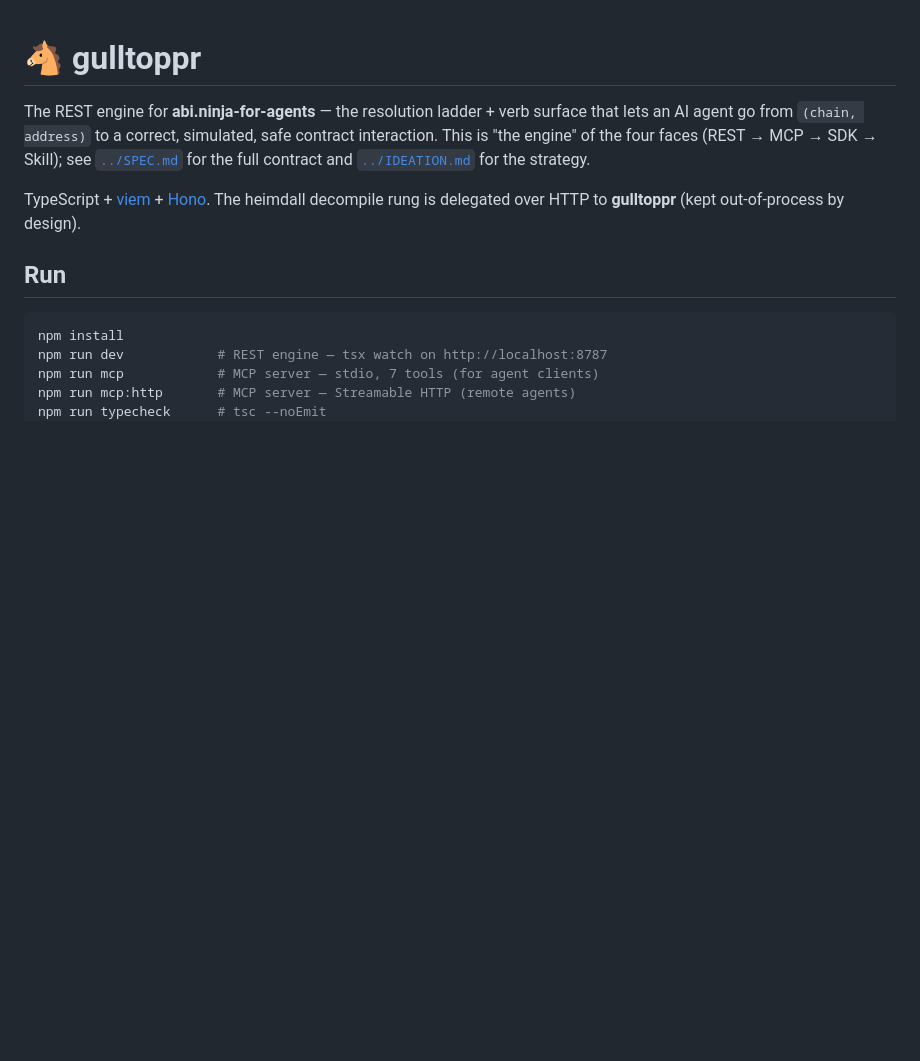
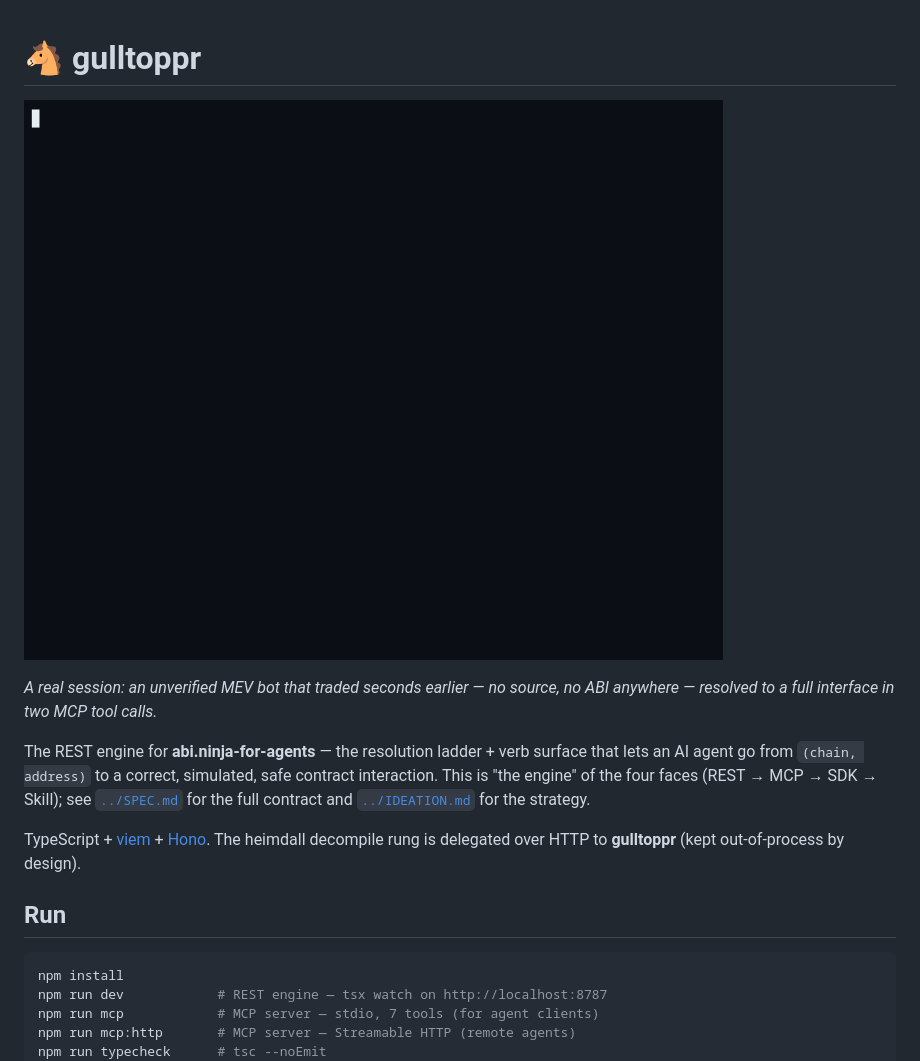
Before and after one commit to portdeveloper/gulltoppr, a Markdown page: README.md, the part around the change. Rendered like a GitHub page; pictures changed too: assets/demo.gif (added); blank space fills up the shorter version.

```diff
--- a/README.md
+++ b/README.md
@@ -1,4 +1,8 @@
 # 🐴 gulltoppr
+
+![An agent resolving a live unverified MEV bot via gulltoppr — decompiled ABI, provenance warning, registry-proven name, live read](assets/demo.gif)
+
+*A real session: an unverified MEV bot that traded seconds earlier — no source, no ABI anywhere — resolved to a full interface in two MCP tool calls.*
 
 The REST engine for **abi.ninja-for-agents** — the resolution ladder + verb surface
 that lets an AI agent go from `(chain, address)` to a correct, simulated, safe
```
Also changed, not shown: docs/demo.gif (added), 3 other files.
